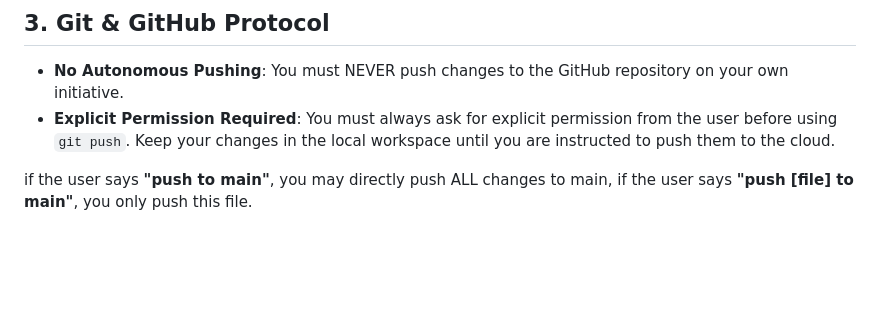
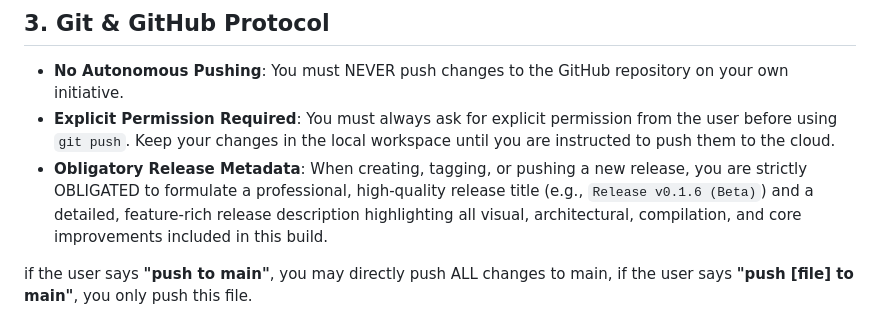
Before and after one commit to kenjikellens/IVIDSMusic, a Markdown page: .agents/rules/ai-rules.md, the part around the change. Drawn GitHub-style; blank space fills up the shorter version.

Commit message:
chore: add Obligatory Release Metadata rule

```diff
--- a/.agents/rules/ai-rules.md
+++ b/.agents/rules/ai-rules.md
@@ -20,6 +20,7 @@ You must ensure that your code works flawlessly in both primary environments:
 ## 3. Git & GitHub Protocol
 - **No Autonomous Pushing**: You must NEVER push changes to the GitHub repository on your own initiative.
 - **Explicit Permission Required**: You must always ask for explicit permission from the user before using `git push`. Keep your changes in the local workspace until you are instructed to push them to the cloud.
+- **Obligatory Release Metadata**: When creating, tagging, or pushing a new release, you are strictly OBLIGATED to formulate a professional, high-quality release title (e.g., `Release v0.1.6 (Beta)`) and a detailed, feature-rich release description highlighting all visual, architectural, compilation, and core improvements included in this build.
 
 if the user says **"push to main"**, you may directly push ALL changes to main, if the user says **"push [file] to main"**, you only push this file.
 
```
